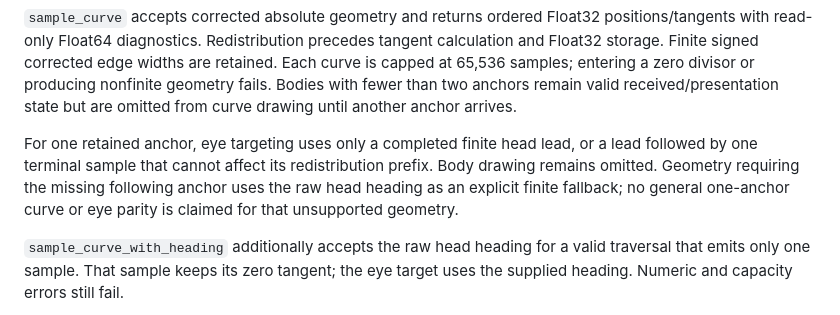
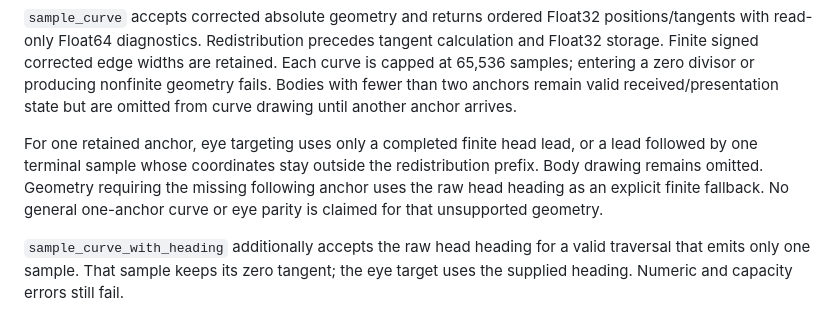
Before and after one commit to NikitaMGrimm/slither-client, a Markdown page: docs/architecture.md, the part around the change. GitHub-like rendering.

```diff
--- a/docs/architecture.md
+++ b/docs/architecture.md
@@ -149,10 +149,10 @@ valid received/presentation state but are omitted from curve drawing until
 another anchor arrives.
 
 For one retained anchor, eye targeting uses only a completed finite head lead,
-or a lead followed by one terminal sample that cannot affect its redistribution
-prefix. Body drawing remains omitted. Geometry requiring the missing following
-anchor uses the raw head heading as an explicit finite fallback; no general
-one-anchor curve or eye parity is claimed for that unsupported geometry.
+or a lead followed by one terminal sample whose coordinates stay outside the
+redistribution prefix. Body drawing remains omitted. Geometry requiring the
+missing following anchor uses the raw head heading as an explicit finite fallback.
+No general one-anchor curve or eye parity is claimed for that unsupported geometry.
 
 `sample_curve_with_heading` additionally accepts the raw head heading for a
 valid traversal that emits only one sample. That sample keeps its zero tangent;
```
Also changed, not shown: docs/verification.md (+27 -0 lines).
